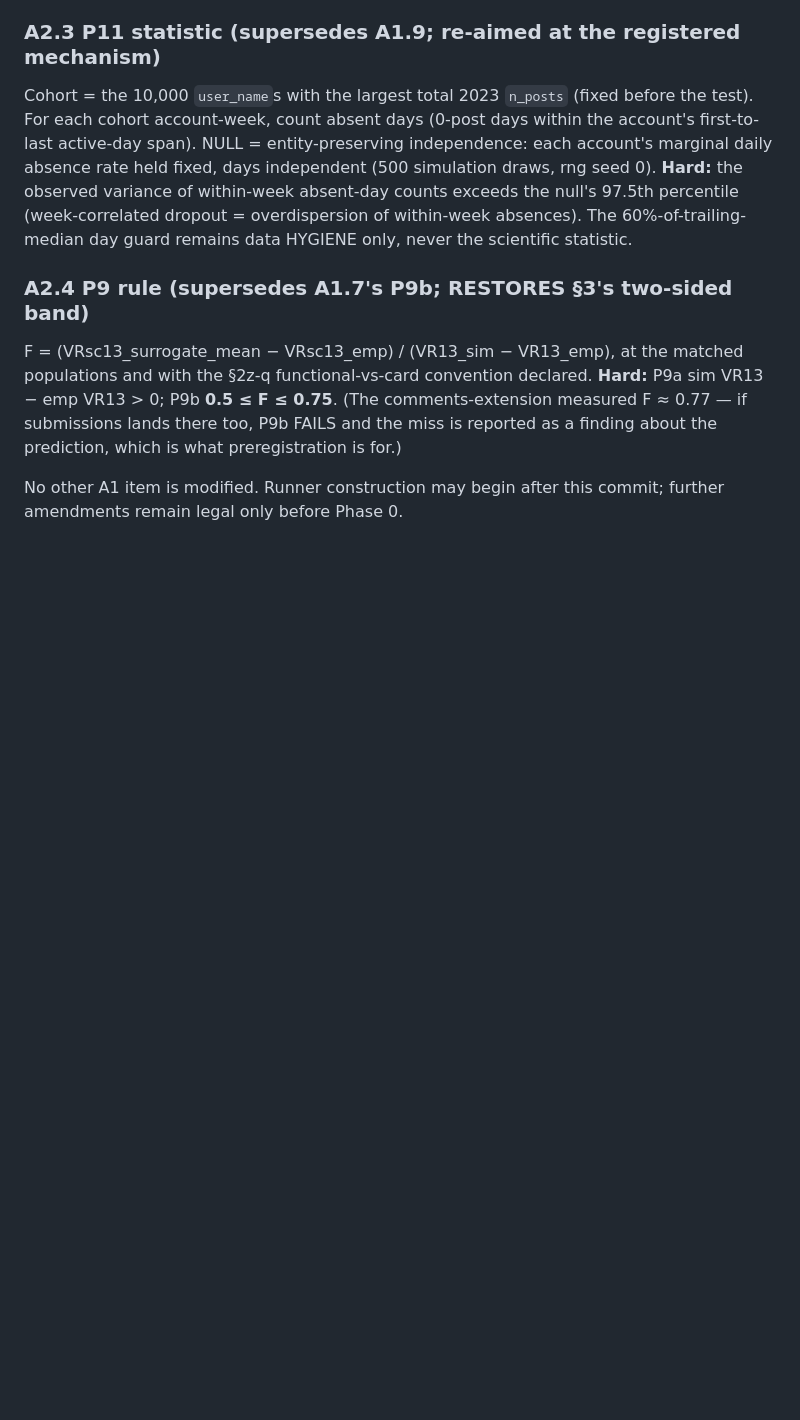
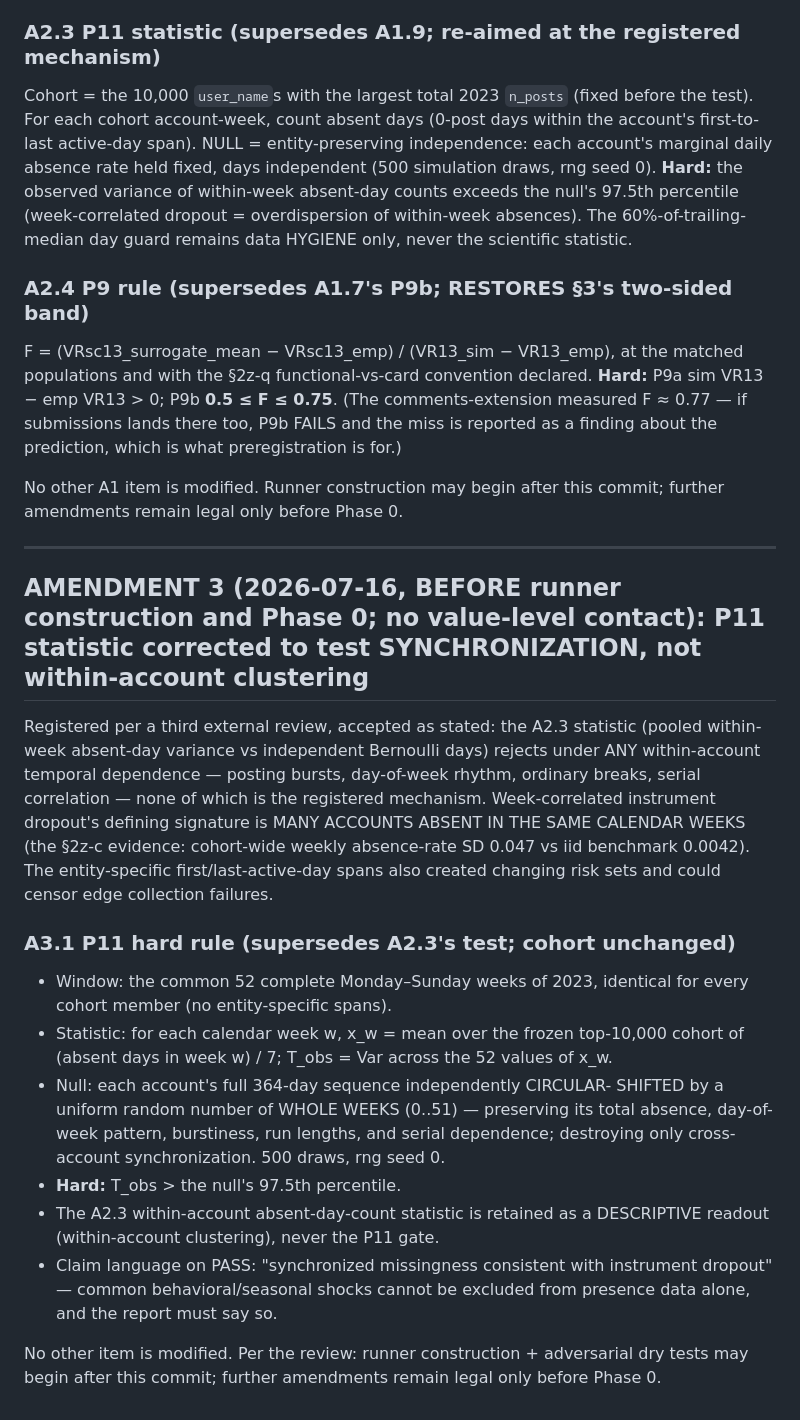
Before and after one commit to matthindman/rank-diffusion, a Markdown page: llm_fitting/PREREG_2026-07-16_submissions_ig.md, the part around the change. Drawn GitHub-style; blank space fills up the shorter version.

Commit message:
PREREG AMENDMENT 3 (pre-Phase-0): P11 corrected to test SYNCHRONIZATION -- calendar-week variance of cohort-wide absent-day fraction (common 52-week window, frozen top-10k cohort) against a per-account whole-week CIRCULAR-SHIFT null (preserves all within-account structure, destroys only cross-account alignment; 500 draws seed 0, hard rule = observed > null 97.5th pct); A2.3 statistic demoted to descriptive; claim language capped at 'synchronized missingness consistent with instrument dropout'
Co-Authored-By: Claude Fable 5 <noreply@anthropic.com>

```diff
--- a/llm_fitting/PREREG_2026-07-16_submissions_ig.md
+++ b/llm_fitting/PREREG_2026-07-16_submissions_ig.md
@@ -324,3 +324,41 @@ prediction, which is what preregistration is for.)
 
 No other A1 item is modified. Runner construction may begin after this
 commit; further amendments remain legal only before Phase 0.
+
+---
+
+## AMENDMENT 3 (2026-07-16, BEFORE runner construction and Phase 0; no value-level contact): P11 statistic corrected to test SYNCHRONIZATION, not within-account clustering
+
+Registered per a third external review, accepted as stated: the A2.3
+statistic (pooled within-week absent-day variance vs independent
+Bernoulli days) rejects under ANY within-account temporal dependence —
+posting bursts, day-of-week rhythm, ordinary breaks, serial correlation —
+none of which is the registered mechanism. Week-correlated instrument
+dropout's defining signature is MANY ACCOUNTS ABSENT IN THE SAME CALENDAR
+WEEKS (the §2z-c evidence: cohort-wide weekly absence-rate SD 0.047 vs
+iid benchmark 0.0042). The entity-specific first/last-active-day spans
+also created changing risk sets and could censor edge collection
+failures.
+
+### A3.1 P11 hard rule (supersedes A2.3's test; cohort unchanged)
+
+- Window: the common 52 complete Monday–Sunday weeks of 2023, identical
+  for every cohort member (no entity-specific spans).
+- Statistic: for each calendar week w, x_w = mean over the frozen
+  top-10,000 cohort of (absent days in week w) / 7; T_obs = Var across
+  the 52 values of x_w.
+- Null: each account's full 364-day sequence independently CIRCULAR-
+  SHIFTED by a uniform random number of WHOLE WEEKS (0..51) — preserving
+  its total absence, day-of-week pattern, burstiness, run lengths, and
+  serial dependence; destroying only cross-account synchronization.
+  500 draws, rng seed 0.
+- **Hard:** T_obs > the null's 97.5th percentile.
+- The A2.3 within-account absent-day-count statistic is retained as a
+  DESCRIPTIVE readout (within-account clustering), never the P11 gate.
+- Claim language on PASS: "synchronized missingness consistent with
+  instrument dropout" — common behavioral/seasonal shocks cannot be
+  excluded from presence data alone, and the report must say so.
+
+No other item is modified. Per the review: runner construction +
+adversarial dry tests may begin after this commit; further amendments
+remain legal only before Phase 0.
```
